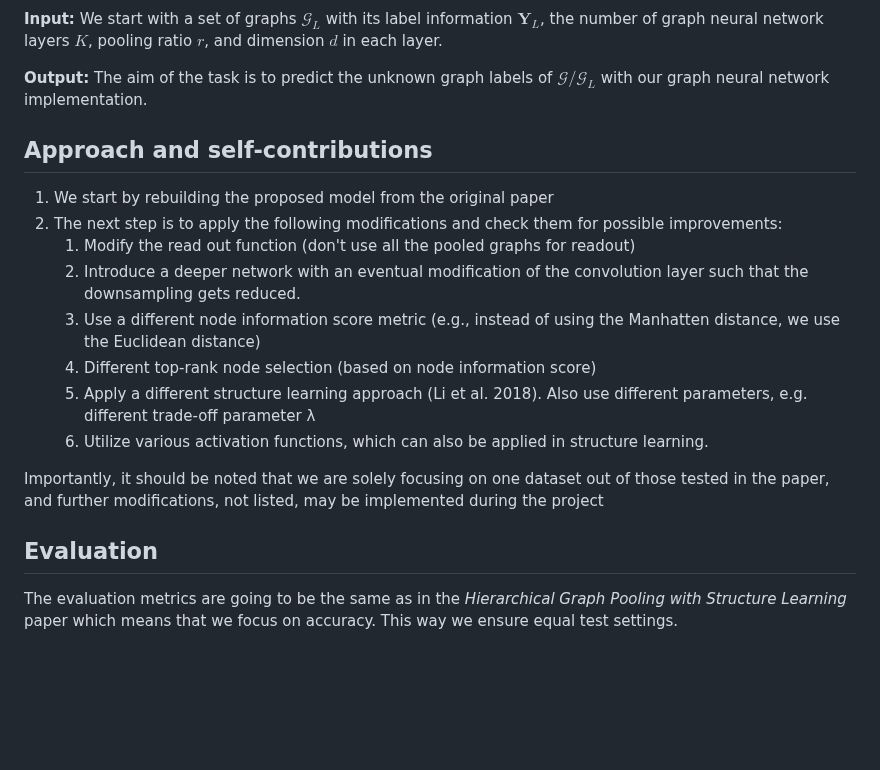
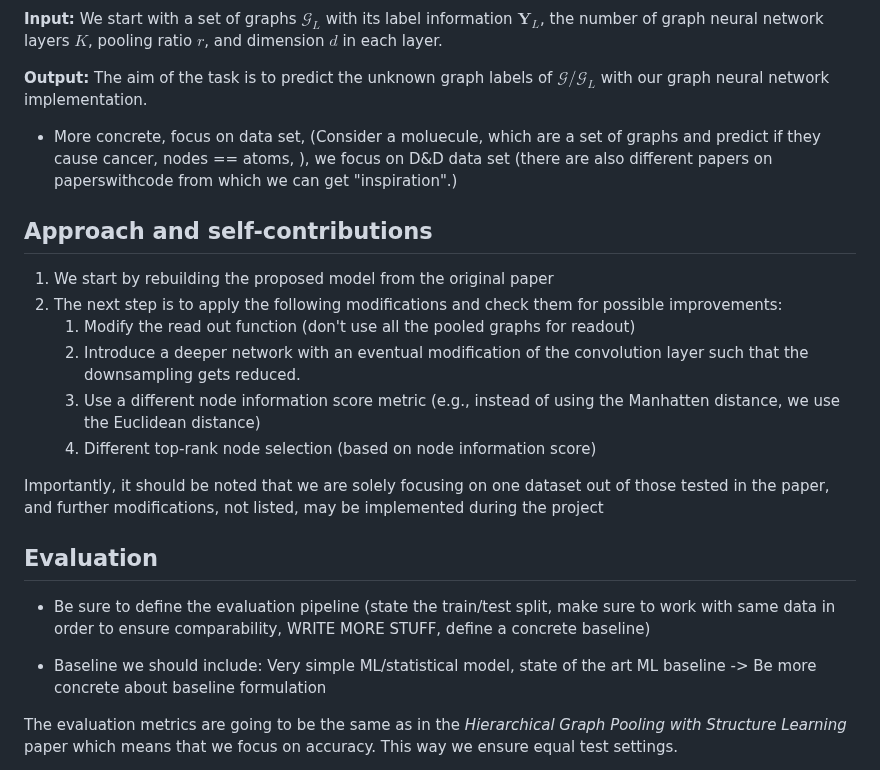
Before and after one commit to theoliver7/uzh-aml, a Markdown page: PROBLEMSETTING.md, the part around the change. Drawn GitHub-style; blank space fills up the shorter version.

Commit message:
Comments on PROBLEMSETTING.md

```diff
--- a/PROBLEMSETTING.md
+++ b/PROBLEMSETTING.md
@@ -14,6 +14,8 @@ Consider a set of graphs $\\mathcal{G} = \\{G_1, G_2, \\dots, G_n\\}$. Each grap
 
 **Output:** The aim of the task is to predict the unknown graph labels of $\mathcal{G}/\mathcal{G}_L$ with our graph neural network implementation.
 
+- More concrete, focus on data set, (Consider a moluecule, which are a set of graphs and predict if they cause cancer, nodes == atoms, ), we focus on D&D data set (there are also different papers on paperswithcode from which we can get "inspiration".)
+
 ## Approach and self-contributions
 1. We start by rebuilding the proposed model from the original paper
 2. The next step is to apply the following modifications and check them for possible improvements:
@@ -21,13 +23,16 @@ Consider a set of graphs $\\mathcal{G} = \\{G_1, G_2, \\dots, G_n\\}$. Each grap
     2. Introduce a deeper network with an eventual modification of the convolution layer such that the downsampling gets reduced.
     3. Use a different node information score metric (e.g., instead of using the Manhatten distance, we use the Euclidean distance)
     4. Different top-rank node selection (based on node information score)
-    5. Apply a different structure learning approach (Li et al. 2018). Also use different parameters, e.g. different trade-off parameter &#955;
-    6. Utilize various activation functions, which can also be applied in structure learning.
 
 
 Importantly, it should be noted that we are solely focusing on one dataset out of those tested in the paper, and further modifications, not listed, may be implemented during the project
 
 ## Evaluation
+- Be sure to define the evaluation pipeline (state the train/test split, make sure to work with same data in order to ensure comparability, WRITE MORE STUFF, define a concrete baseline)
+
+- Baseline we should include: Very simple ML/statistical model, state of the art ML baseline
+-> Be more concrete about baseline formulation
+
 The evaluation metrics are going to be the same as in the _Hierarchical Graph Pooling with Structure Learning_ paper which means that we focus on accuracy. This way we ensure equal test settings.
 
 Moreover we will also implement a basic GNN based on the paper _A Simple Baseline Algorithm for Graph Classification_ (https://arxiv.org/pdf/1810.09155.pdf) such that we can compare it to our more complex model.
```
